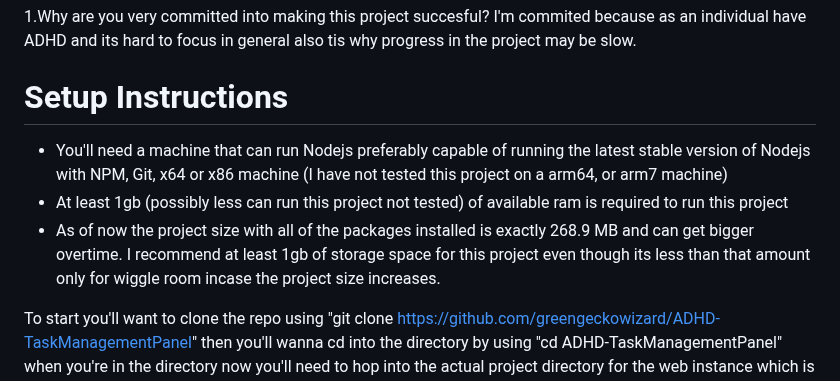
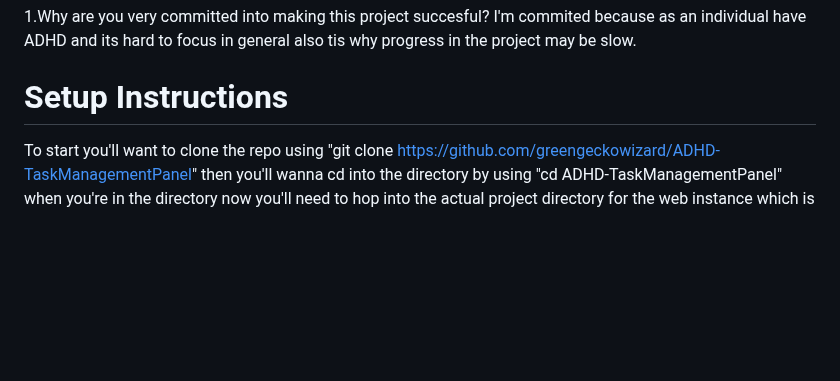
Before and after one commit to birdup000/ADHD-TaskManagementPanel, a Markdown page: README.md, the part around the change. Rendered like a GitHub page; blank space fills up the shorter version.

```diff
--- a/README.md
+++ b/README.md
@@ -31,11 +31,6 @@ I'm commited because as an individual have ADHD and its hard to focus in general
 
 
 # Setup Instructions
-
-* You'll need a machine that can run Nodejs preferably capable of running the latest stable version of Nodejs with NPM, Git, x64 or x86 machine (I have not tested this project on a arm64, or arm7 machine)
-* At least 1gb (possibly less can run this project not tested) of available ram is required to run this project
-* As of now the project size with all of the packages installed is exactly 268.9 MB and can get bigger overtime. I recommend at least 1gb of storage space for this project even though its less than that amount only for wiggle room incase the project size increases.
-
 To start you'll want to clone the repo using "git clone https://github.com/greengeckowizard/ADHD-TaskManagementPanel" then you'll wanna cd into the directory by using "cd ADHD-TaskManagementPanel" when you're in the directory now you'll need to hop into the actual project directory for the web instance which is adhdpanel so type "cd adhdpanel". Now you'll need to install the prerequisite packages so type npm install and to run the panel you'll need to type "npm start" however it will not start the backend, so you'll need to open a new terminal instance in your ssh or local term to start the backend which can be ran from inside the backend directory using the "node main" command which will run on port 5000.
 
 # Screenshots of Task Management Page
```
